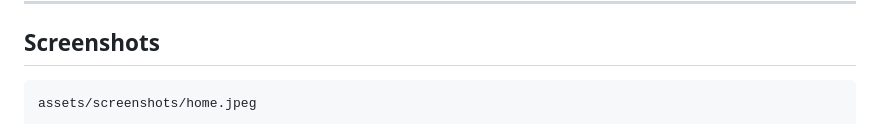
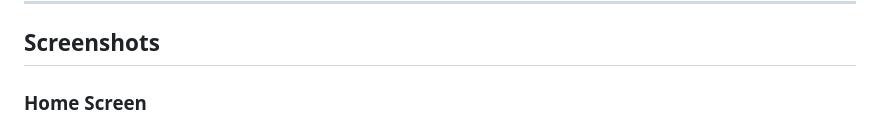
Before and after one commit to Rakib-Akanda/Smart_BMI, a Markdown page: README.md, the part around one of its changes. Drawn GitHub-style.

````diff
--- a/README.md
+++ b/README.md
@@ -115,6 +115,5 @@ The entire result can be copied with a single button.
 
 ## Screenshots
 
-```
-assets/screenshots/home.jpeg
+### Home Screen
 
````
Also changed, not shown: other parts of README.md (+5 -2 lines).
